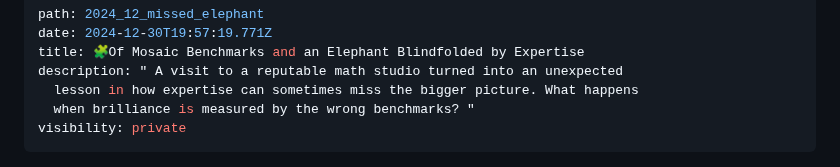
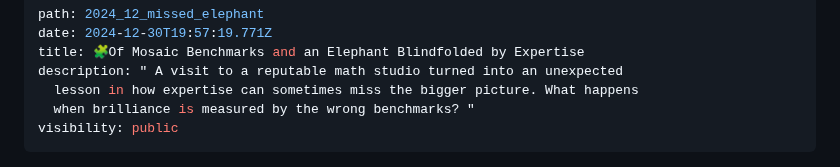
Before and after one commit to olena-ageyeva/my-blog, a Markdown page: content/blog/of-mosaic-benchmarks-and-an-elephant-blindfolded-by-expertise.md, the part around the change. Rendered like a GitHub page.

Commit message:
Update Blog “of-mosaic-benchmarks-and-an-elephant-blindfolded-by-expertise”

```diff
--- a/content/blog/of-mosaic-benchmarks-and-an-elephant-blindfolded-by-expertise.md
+++ b/content/blog/of-mosaic-benchmarks-and-an-elephant-blindfolded-by-expertise.md
@@ -5,7 +5,7 @@ title: 🧩Of Mosaic Benchmarks and an Elephant Blindfolded by Expertise
 description: " A visit to a reputable math studio turned into an unexpected
   lesson in how expertise can sometimes miss the bigger picture. What happens
   when brilliance is measured by the wrong benchmarks? "
-visibility: private
+visibility: public
 ---
 ![](../assets/gettyimages-522959656-612x612.jpg)
 
```
